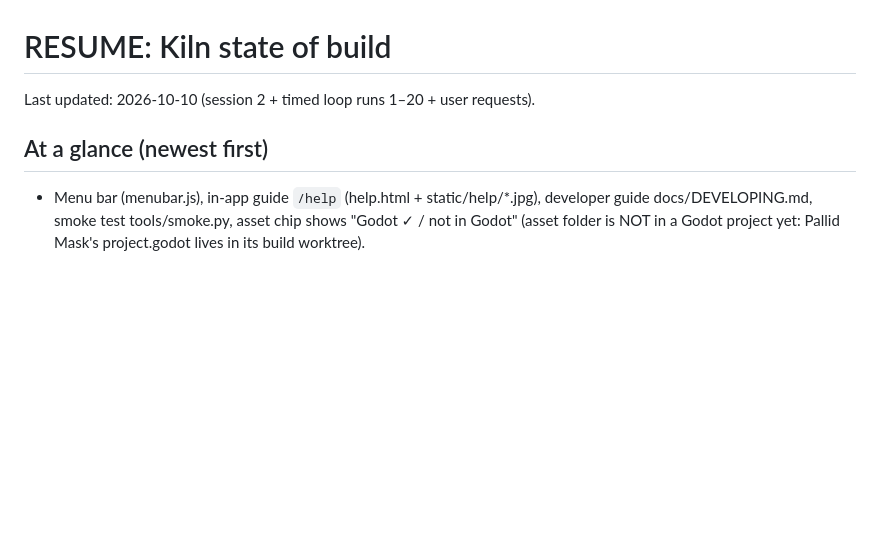
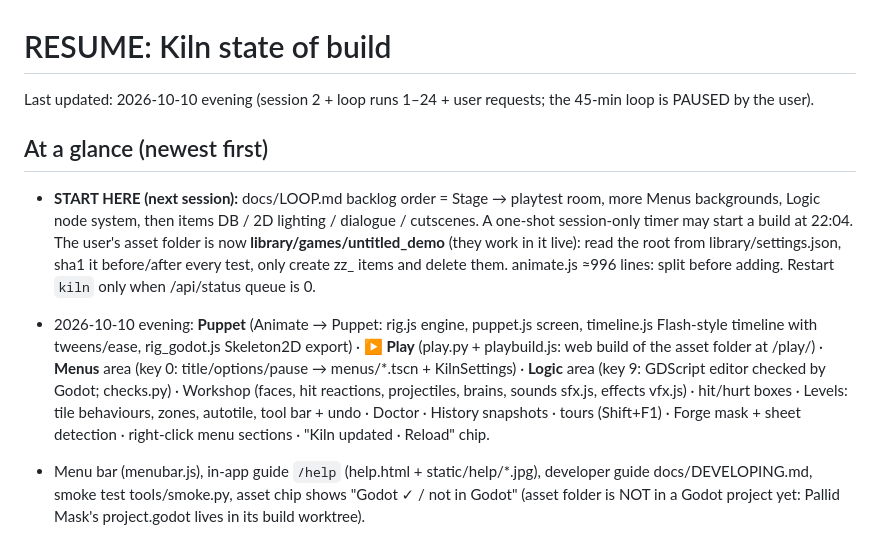
Before and after one commit to polygonstew/kiln, a Markdown page: docs/RESUME.md, the part around the change. Drawn GitHub-style; blank space fills up the shorter version.

Commit message:
RESUME: catch-up for the next session (start here, current asset folder, testing rules)
Co-Authored-By: Claude Opus 5.5 <noreply@anthropic.com>

```diff
--- a/docs/RESUME.md
+++ b/docs/RESUME.md
@@ -1,8 +1,20 @@
 # RESUME: Kiln state of build
 
-Last updated: 2026-10-10 (session 2 + timed loop runs 1–20 + user requests).
+Last updated: 2026-10-10 evening (session 2 + loop runs 1–24 + user requests; the 45-min loop is PAUSED by the user).
 
 ## At a glance (newest first)
+
+- **START HERE (next session):** docs/LOOP.md backlog order = Stage → playtest room, more Menus backgrounds, Logic node
+  system, then items DB / 2D lighting / dialogue / cutscenes. A one-shot session-only timer may start a build at 22:04.
+  The user's asset folder is now **library/games/untitled_demo** (they work in it live): read the root from
+  library/settings.json, sha1 it before/after every test, only create zz_ items and delete them. animate.js ≈996 lines:
+  split before adding. Restart `kiln` only when /api/status queue is 0.
+- 2026-10-10 evening: **Puppet** (Animate → Puppet: rig.js engine, puppet.js screen, timeline.js Flash-style timeline with
+  tweens/ease, rig_godot.js Skeleton2D export) · **▶ Play** (play.py + playbuild.js: web build of the asset folder at
+  /play/) · **Menus** area (key 0: title/options/pause → menus/*.tscn + KilnSettings) · **Logic** area (key 9: GDScript
+  editor checked by Godot; checks.py) · Workshop (faces, hit reactions, projectiles, brains, sounds sfx.js, effects
+  vfx.js) · hit/hurt boxes · Levels: tile behaviours, zones, autotile, tool bar + undo · Doctor · History snapshots ·
+  tours (Shift+F1) · Forge mask + sheet detection · right-click menu sections · "Kiln updated · Reload" chip.
 
 - Menu bar (menubar.js), in-app guide `/help` (help.html + static/help/*.jpg), developer guide docs/DEVELOPING.md,
   smoke test tools/smoke.py, asset chip shows "Godot ✓ / not in Godot" (asset folder is NOT in a Godot project yet:
```
